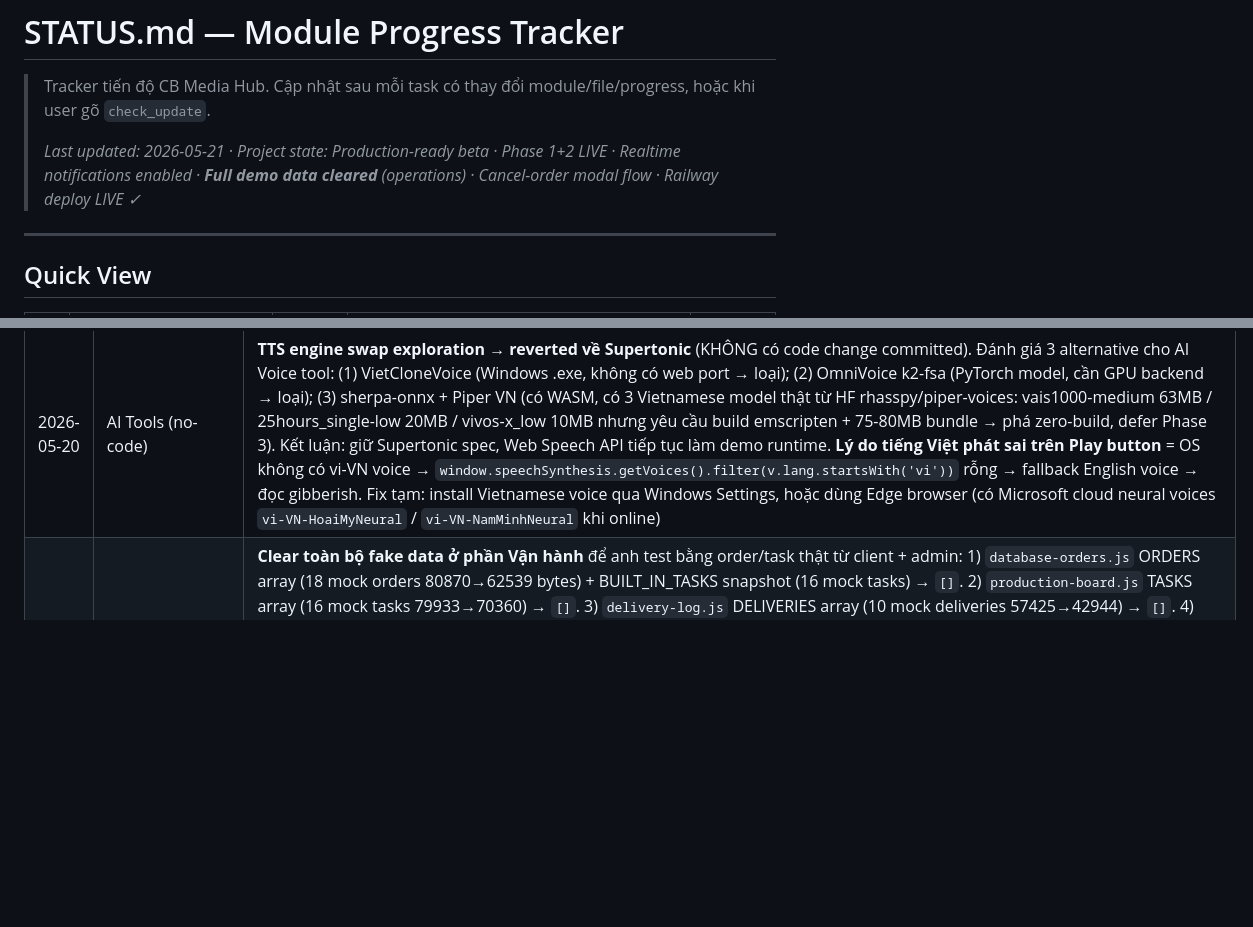
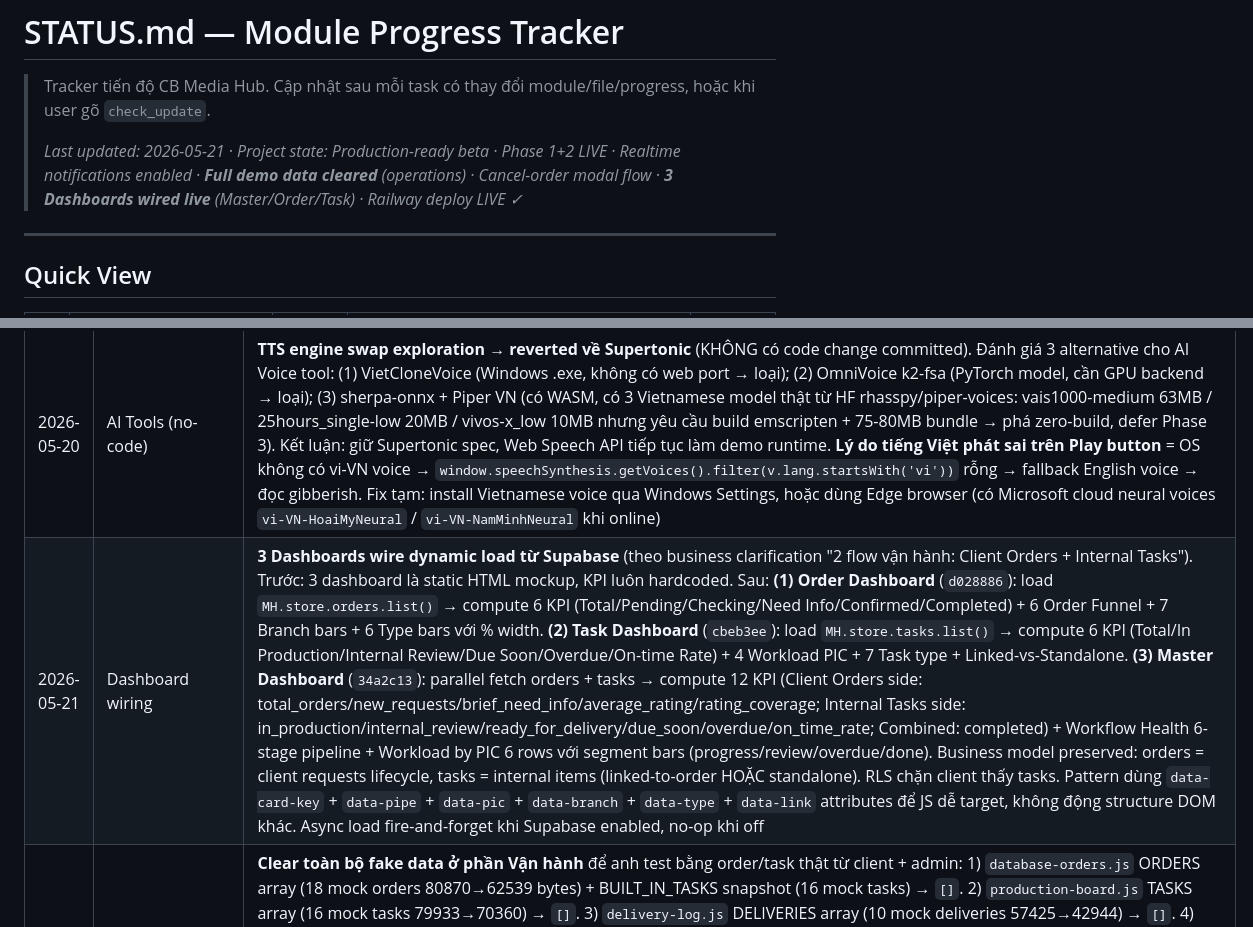
Before and after one commit to jettdsgn95/HiasMaster, a Markdown page: Portal_Hub/CB_Creative_Flow/STATUS.md, 2 parts joined by grey strips. Rendered like a GitHub page; blank space fills up the shorter version.

```diff
--- a/Portal_Hub/CB_Creative_Flow/STATUS.md
+++ b/Portal_Hub/CB_Creative_Flow/STATUS.md
@@ -2,7 +2,7 @@
 
 > Tracker tiến độ CB Media Hub. Cập nhật sau mỗi task có thay đổi module/file/progress, hoặc khi user gõ `check_update`.
 >
-> *Last updated: 2026-05-21 · Project state: Production-ready beta · Phase 1+2 LIVE · Realtime notifications enabled · **Full demo data cleared** (operations) · Cancel-order modal flow · Railway deploy LIVE ✓*
+> *Last updated: 2026-05-21 · Project state: Production-ready beta · Phase 1+2 LIVE · Realtime notifications enabled · **Full demo data cleared** (operations) · Cancel-order modal flow · **3 Dashboards wired live** (Master/Order/Task) · Railway deploy LIVE ✓*
 
 ---
 
@@ -291,6 +291,7 @@ New files 2026-05-20:
 | 2026-05-20 | Drawer UX | **Cancel-order modal + drawer action refactor (database-orders)**: 1) Remove 4-card stepper UI (`#wf-stepper`) khỏi drawer head — chỉ giữ logic enable/disable button + hint visibility trong `updateStepperState()`. 2) Push status message (`#wf-hint`) giờ chỉ hiện khi `isPushed` với text "✓ Đã push sang Task Tracker. PIC · Xem task →"; hidden khi chưa push. 3) Action button row reorder: `[Hủy đơn]` canh trái (gradient `#E53935 → #BA110F` + `margin-right: auto`) ⟷ 4 step buttons phải. Step 4 (Push → Production) đổi sang gradient green `#22C55E → #16A34A`. 4) Cancel modal `#cancel-modal` (520px overlay): Order ID + Project readonly + select "Nguyên nhân chính" (5 cause keys) + textarea "Lý do hủy đơn" required + checkbox "Gửi thông báo đến client" default ON. `submitCancel()` validate → mutate local + `persistOrder` patch 4 cancel field + notify client qua `notifications` table type=`order_cancelled`. Row kebab "Hủy đơn" cũng mở modal (bỏ `confirm()` cũ). 5) `tracking.html` thêm `#r-cancel-banner` hiển thị reason/cause/cancelled_by/at khi `raw.production_status === 'cancelled'`. 6) Green-circle tick style cho `.checklist li.ok` + `.push-check li.ok` — nền `#16A34A`, check trắng, `border-radius: 9999px`. 7) `supabase/add-cancel-fields.sql` ADD `cancel_reason/cancel_cause/cancelled_by/cancelled_at` + extend `notifications.type` CHECK với `order_cancelled` + `order_new` |
 | 2026-05-20 | Drawer UX | **Tách Hủy đơn xuống hàng riêng + divider (cc05311)**: Refactor `.wf-actions` thành flex-column với 2 sub-block: `.wf-actions-flow` (4 step buttons, flex-wrap row) ⟷ `.wf-actions-danger` (border-top dashed + label `.wf-danger-label` "Hành động khác" uppercase muted + `[Hủy đơn]`). Bỏ `margin-right: auto` khỏi `.act-cancel` (không cần nữa vì đã ở row riêng). Destructive action tách hẳn khỏi 4-step flow giúp visual hierarchy rõ ràng hơn |
 | 2026-05-20 | AI Tools (no-code) | **TTS engine swap exploration → reverted về Supertonic** (KHÔNG có code change committed). Đánh giá 3 alternative cho AI Voice tool: (1) VietCloneVoice (Windows .exe, không có web port → loại); (2) OmniVoice k2-fsa (PyTorch model, cần GPU backend → loại); (3) sherpa-onnx + Piper VN (có WASM, có 3 Vietnamese model thật từ HF rhasspy/piper-voices: vais1000-medium 63MB / 25hours_single-low 20MB / vivos-x_low 10MB nhưng yêu cầu build emscripten + 75-80MB bundle → phá zero-build, defer Phase 3). Kết luận: giữ Supertonic spec, Web Speech API tiếp tục làm demo runtime. **Lý do tiếng Việt phát sai trên Play button** = OS không có vi-VN voice → `window.speechSynthesis.getVoices().filter(v.lang.startsWith('vi'))` rỗng → fallback English voice → đọc gibberish. Fix tạm: install Vietnamese voice qua Windows Settings, hoặc dùng Edge browser (có Microsoft cloud neural voices `vi-VN-HoaiMyNeural` / `vi-VN-NamMinhNeural` khi online) |
+| 2026-05-21 | Dashboard wiring | **3 Dashboards wire dynamic load từ Supabase** (theo business clarification "2 flow vận hành: Client Orders + Internal Tasks"). Trước: 3 dashboard là static HTML mockup, KPI luôn hardcoded. Sau: **(1) Order Dashboard** (`d028886`): load `MH.store.orders.list()` → compute 6 KPI (Total/Pending/Checking/Need Info/Confirmed/Completed) + 6 Order Funnel + 7 Branch bars + 6 Type bars với % width. **(2) Task Dashboard** (`cbeb3ee`): load `MH.store.tasks.list()` → compute 6 KPI (Total/In Production/Internal Review/Due Soon/Overdue/On-time Rate) + 4 Workload PIC + 7 Task type + Linked-vs-Standalone. **(3) Master Dashboard** (`34a2c13`): parallel fetch orders + tasks → compute 12 KPI (Client Orders side: total_orders/new_requests/brief_need_info/average_rating/rating_coverage; Internal Tasks side: in_production/internal_review/ready_for_delivery/due_soon/overdue/on_time_rate; Combined: completed) + Workflow Health 6-stage pipeline + Workload by PIC 6 rows với segment bars (progress/review/overdue/done). Business model preserved: orders = client requests lifecycle, tasks = internal items (linked-to-order HOẶC standalone). RLS chặn client thấy tasks. Pattern dùng `data-card-key` + `data-pipe` + `data-pic` + `data-branch` + `data-type` + `data-link` attributes để JS dễ target, không động structure DOM khác. Async load fire-and-forget khi Supabase enabled, no-op khi off |
 | 2026-05-21 | Cleanup | **Clear toàn bộ fake data ở phần Vận hành** để anh test bằng order/task thật từ client + admin: 1) `database-orders.js` ORDERS array (18 mock orders 80870→62539 bytes) + BUILT_IN_TASKS snapshot (16 mock tasks) → `[]`. 2) `production-board.js` TASKS array (16 mock tasks 79933→70360) → `[]`. 3) `delivery-log.js` DELIVERIES array (10 mock deliveries 57425→42944) → `[]`. 4) `dashboard.html` (Master): KPI 128/12/5/34/7/9/11/4/68 → 0; pipeline counts 6 stage → 0; workload bar widths (24 spans) → 0%; donut center 48 → 0; delivery tiles 32/11/5/4/1/63 → 0; "2 PIC vượt ngưỡng" badge → "Trong ngưỡng"; 6 mock Alert items → empty state "Chưa có cảnh báo"; 6 mock Activity items → empty state "Chưa có hoạt động". 5) `order-dashboard.html` + `task-dashboard.html`: KPI + pipeline + bar charts widths/counts → 0. 6) `reports.html`: KPI trends (+22/+38/+12) → 0; SLA bar width 92% → 0%; avg-completion 2.4 → 0. 7) `tracking.html`: legacy `const DB = {...}` 7 sample MEDIA codes → `{}`; remove "Thử nhanh:" example chips. **KHÔNG đổi**: User Management, AI Tools, Chatbot, Settings, Client Portal (Hệ thống + Client area giữ nguyên). Khi anh tạo order thật qua client@cb.vn → admin/account thấy ngay; dashboards vẫn 0 vì chưa wire dynamic load (cần Phase 3 nếu muốn live KPI). **Tổng giảm**: 8 file, ~64KB size cleanup |
 | 2026-05-20 | Deploy ⚠ | **Railway auto-deploy stuck (CHƯA FIX)**: Sau commit `d2ab83d` (May 19), webhook GitHub→Railway không fire trên các push tiếp theo. 5 commit mới (`ba76ff5`, `dd8006c`, `6c3c5b1`, `cc05311`, `ae13cc6`) đã lên GitHub `origin/main` nhưng KHÔNG trigger deploy. Diagnosis hoàn tất: GitHub App "Railway" có repo access ✓, Source repo+branch+root config đúng ✓, Auto-deploy toggle ON ✓, Wait-for-CI OFF ✓. Toggle Auto-deploy Disable→Enable không fix. Manual Redeploy báo "Problem processing request". Empty commit `ae13cc6` push thêm cũng không trigger. **Workaround pending**: anh thử Disconnect Branch `main` trong Railway Settings → Source → Reconnect (an toàn nhất). Hoặc Disconnect Source Repo full + reconnect (rủi ro phải set lại Root Directory `/Portal_Hub/CB_Creative_Flow`). Production site `cbmediahub.up.railway.app` hiện vẫn ở commit `d2ab83d` cũ — thiếu cancel modal flow + tracking banner + tách Hủy đơn UI mới |
 | 2026-05-18 | Cleanup | **Clear demo data + always-swap pattern**: Thêm `supabase/clear-demo.sql` xóa toàn bộ orders/tasks/comments/deliveries/ai_usage/chatbot/activity_log/order_drafts seed, giữ users + schema + storage. Update 5 adapter (`loadOrdersFromStore`/`loadTasksFromStore`/`loadDeliveriesFromStore`/`loadUsersFromStore`/`loadClientOrdersFromStore`) — bỏ điều kiện `remote.length > 0`, luôn replace khi Supabase enabled (kể cả empty). DB là source of truth, không còn fallback mock 18 orders khi Supabase rỗng. `tracking.html` lookup: bỏ fallback hardcoded `DB` khi Supabase enabled. Mục tiêu: client tạo order thật → flow clean, không mix mock data |
```
Also changed, not shown: Portal_Hub/CB_Creative_Flow/_hot.md (+6 -1 lines).
